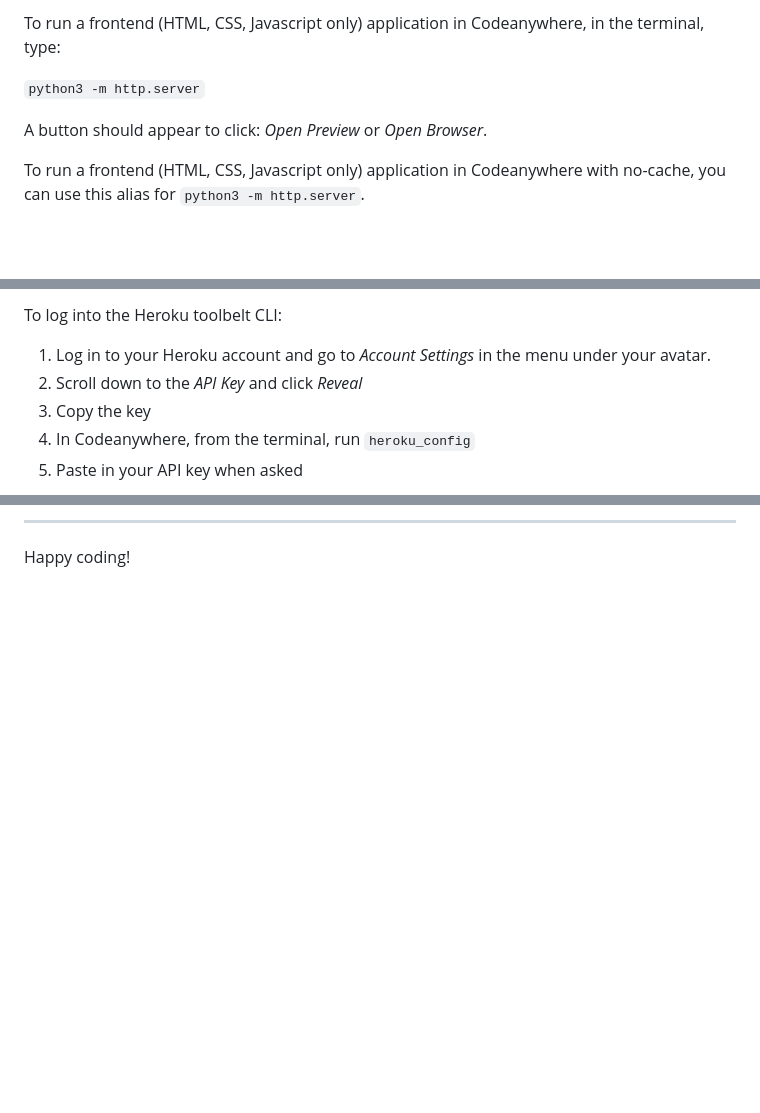
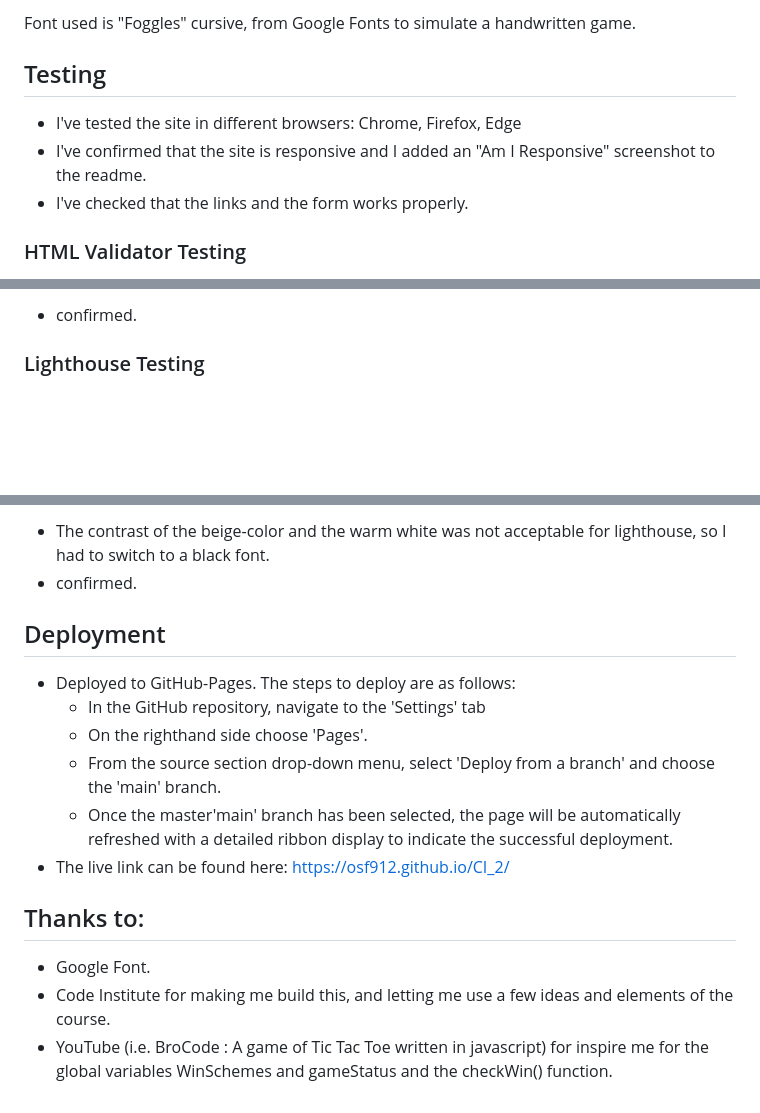
Before and after one commit to osf912/CI_2, a Markdown page: README.md, 3 parts joined by grey strips. GitHub-like rendering; blank space fills up the shorter version.

Commit message:
finalize readme.md with screenshots

```diff
--- a/README.md
+++ b/README.md
@@ -10,9 +10,11 @@ You can safely delete this README.md file, or change it for your own project. Pl
 
-To run a frontend (HTML, CSS, Javascript only) application in Codeanywhere, in the terminal, type:
+Font used is "Foggles" cursive, from Google Fonts to simulate a handwritten game.
 
-`python3 -m http.server`
+## Testing
 
-A button should appear to click: _Open Preview_ or _Open Browser_.
+  - I've tested the site in different browsers: Chrome, Firefox, Edge
+  - I've confirmed that the site is responsive and I added an "Am I Responsive" screenshot to the readme.
+  - I've checked that the links and the form works properly.
 
-To run a frontend (HTML, CSS, Javascript only) application in Codeanywhere with no-cache, you can use this alias for `python3 -m http.server`.
+### HTML Validator Testing
 
@@ -26,9 +29,5 @@ In Codeanywhere you have superuser security privileges by default. Therefore you
 
-To log into the Heroku toolbelt CLI:
+  - confirmed.
 
-1. Log in to your Heroku account and go to _Account Settings_ in the menu under your avatar.
-2. Scroll down to the _API Key_ and click _Reveal_
-3. Copy the key
-4. In Codeanywhere, from the terminal, run `heroku_config`
-5. Paste in your API key when asked
+### Lighthouse Testing
 
@@ -36,4 +35,19 @@ You can now use the `heroku` CLI program - try running `heroku apps` to confirm
 
----
+  - The contrast of the beige-color and the warm white was not acceptable for lighthouse, so I had to switch to a black font.
+  - confirmed.
 
-Happy coding!
+
+## Deployment
+
+  - Deployed to GitHub-Pages. The steps to deploy are as follows:
+    - In the GitHub repository, navigate to the 'Settings' tab
+    - On the righthand side choose 'Pages'.
+    - From the source section drop-down menu, select 'Deploy from a branch' and choose the 'main' branch.
+    - Once the master'main' branch has been selected, the page will be automatically refreshed with a detailed ribbon display to indicate the successful deployment.
+  - The live link can be found here: https://osf912.github.io/CI_2/
+
+## Thanks to:
+
+  - Google Font.
+  - Code Institute for making me build this, and letting me use a few ideas and elements of the course.
+  - YouTube (i.e. BroCode : A game of Tic Tac Toe written in javascript) for inspire me for the global variables WinSchemes and gameStatus and the checkWin() function.
```
Also changed, not shown: other parts of README.md (+10 -9 lines), assets/images/ttt_CSS_Validator.jpg (added), assets/images/ttt_HTML_Validator.jpg (added), assets/images/ttt_amiresponsive.jpg (added), assets/images/ttt_lighthouse.jpg (added).
